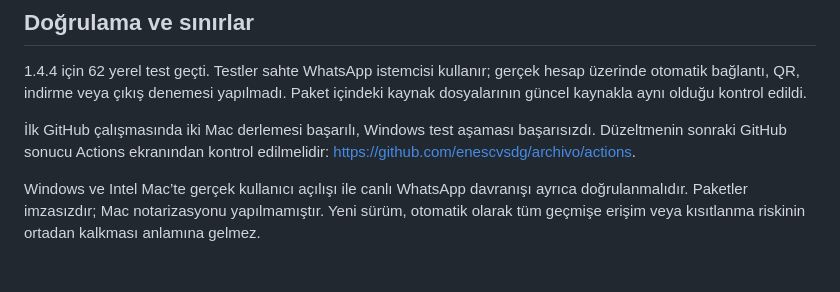
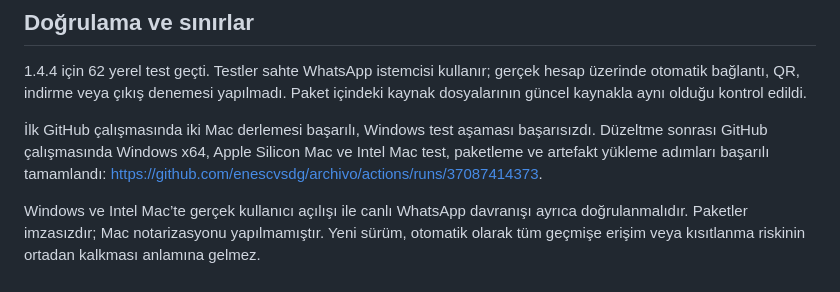
Before and after one commit to enescvsdg/archivo, a Markdown page: PROGRAM-VE-YAPILANLAR.md, the part around the change. Drawn GitHub-style.

Commit message:
Document successful Windows and macOS CI verification [skip ci]

```diff
--- a/PROGRAM-VE-YAPILANLAR.md
+++ b/PROGRAM-VE-YAPILANLAR.md
@@ -41,6 +41,6 @@ Erişim raporu yalnızca Web’den ulaşılabilen geçmişi kapsar. İstenen tar
 
 1.4.4 için 62 yerel test geçti. Testler sahte WhatsApp istemcisi kullanır; gerçek hesap üzerinde otomatik bağlantı, QR, indirme veya çıkış denemesi yapılmadı. Paket içindeki kaynak dosyalarının güncel kaynakla aynı olduğu kontrol edildi.
 
-İlk GitHub çalışmasında iki Mac derlemesi başarılı, Windows test aşaması başarısızdı. Düzeltmenin sonraki GitHub sonucu Actions ekranından kontrol edilmelidir: https://github.com/enescvsdg/archivo/actions.
+İlk GitHub çalışmasında iki Mac derlemesi başarılı, Windows test aşaması başarısızdı. Düzeltme sonrası GitHub çalışmasında Windows x64, Apple Silicon Mac ve Intel Mac test, paketleme ve artefakt yükleme adımları başarılı tamamlandı: https://github.com/enescvsdg/archivo/actions/runs/37087414373.
 
 Windows ve Intel Mac’te gerçek kullanıcı açılışı ile canlı WhatsApp davranışı ayrıca doğrulanmalıdır. Paketler imzasızdır; Mac notarizasyonu yapılmamıştır. Yeni sürüm, otomatik olarak tüm geçmişe erişim veya kısıtlanma riskinin ortadan kalkması anlamına gelmez.
```
